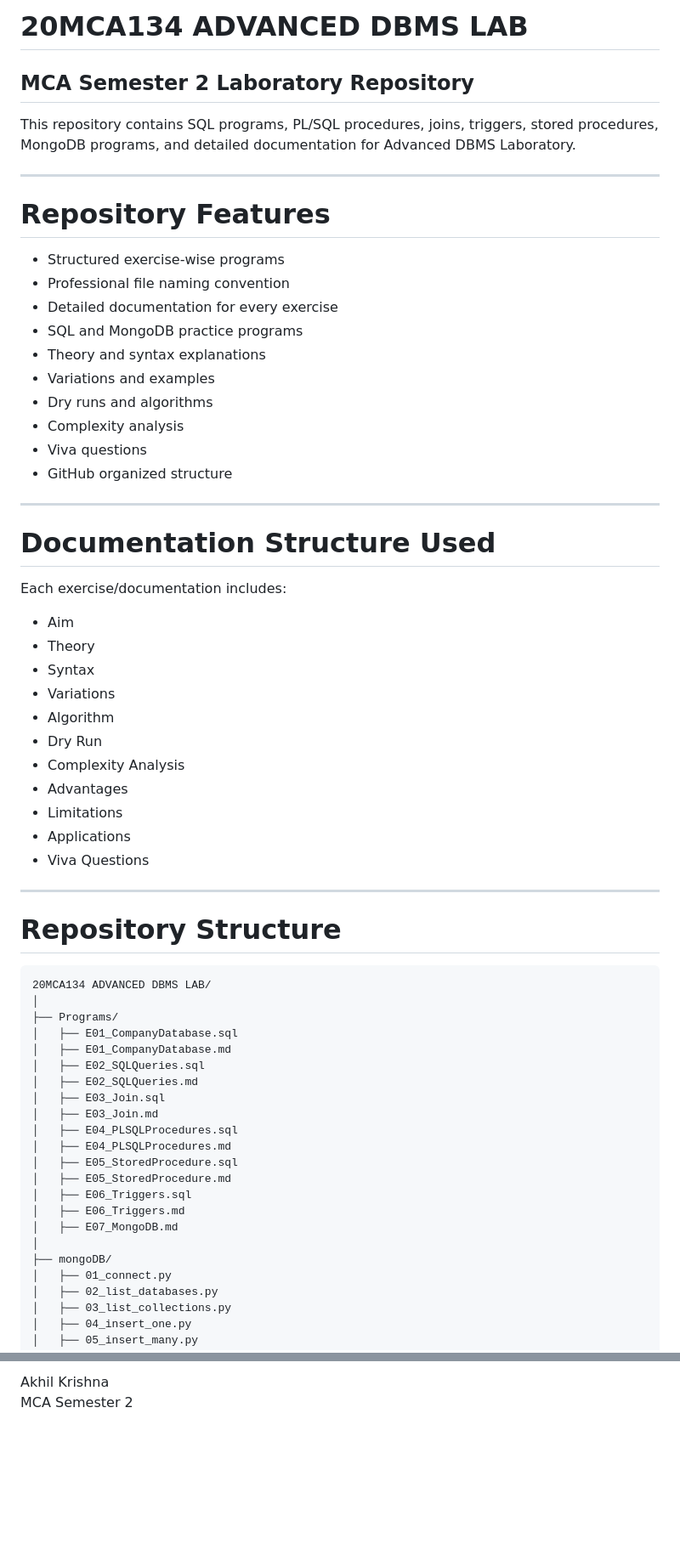
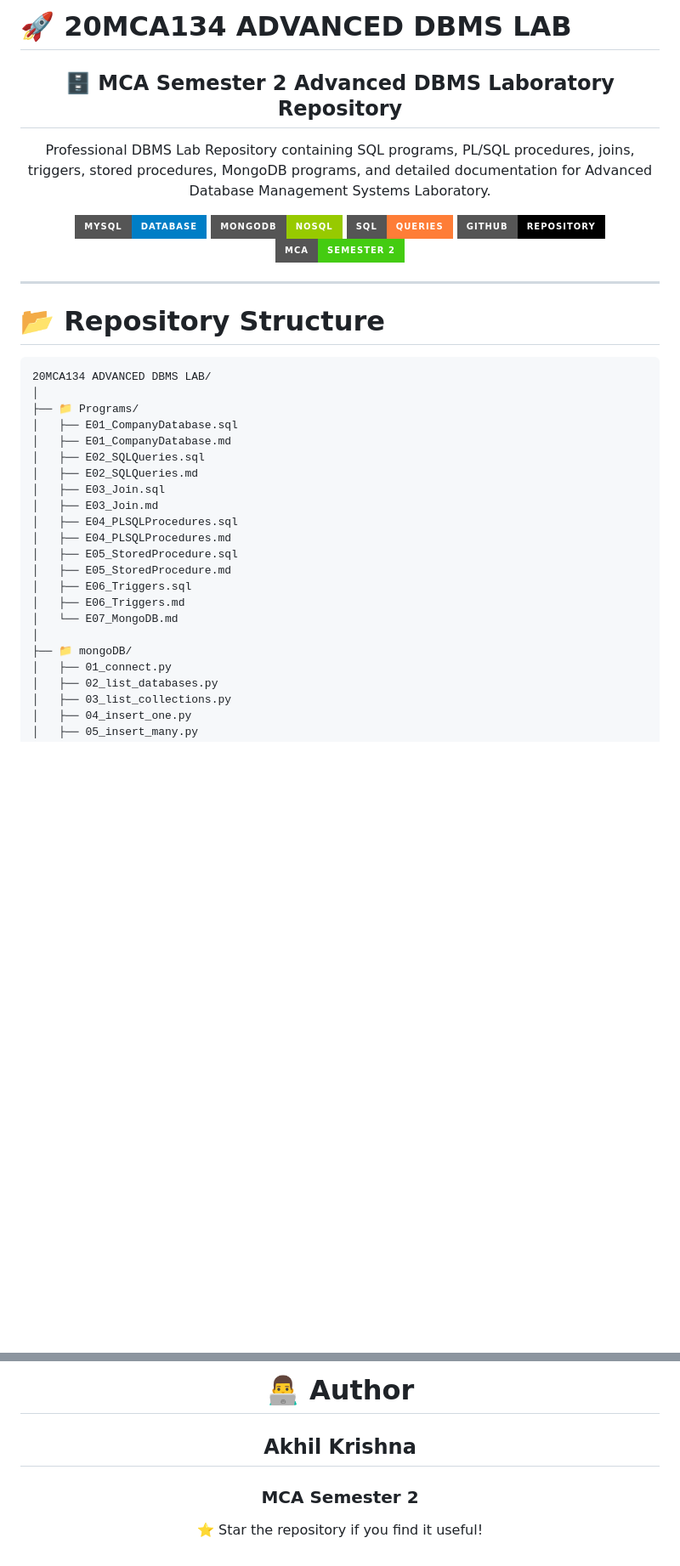
Before and after one commit to akhilkvu6/MCA, a Markdown page: Semester 2/20MCA134 ADVANCED DBMS LAB/README.md, 2 parts joined by grey strips. Shown at 85% size. GitHub-like rendering; badges without logos; blank space fills up the shorter version.

````diff
--- a/Semester 2/20MCA134 ADVANCED DBMS LAB/README.md
+++ b/Semester 2/20MCA134 ADVANCED DBMS LAB/README.md
@@ -1,50 +1,27 @@
-# 20MCA134 ADVANCED DBMS LAB
+# 🚀 20MCA134 ADVANCED DBMS LAB
 
-## MCA Semester 2 Laboratory Repository
+<div align="center">
 
-This repository contains SQL programs, PL/SQL procedures, joins, triggers, stored procedures, MongoDB programs, and detailed documentation for Advanced DBMS Laboratory.
+## 🗄️ MCA Semester 2 Advanced DBMS Laboratory Repository
+
+Professional DBMS Lab Repository containing SQL programs, PL/SQL procedures, joins, triggers, stored procedures, MongoDB programs, and detailed documentation for Advanced Database Management Systems Laboratory.
+
+![MySQL](https://img.shields.io/badge/MySQL-Database-blue?style=for-the-badge&logo=mysql)
+![MongoDB](https://img.shields.io/badge/MongoDB-NoSQL-green?style=for-the-badge&logo=mongodb)
+![SQL](https://img.shields.io/badge/SQL-Queries-orange?style=for-the-badge)
+![GitHub](https://img.shields.io/badge/GitHub-Repository-black?style=for-the-badge&logo=github)
+![MCA](https://img.shields.io/badge/MCA-Semester%202-success?style=for-the-badge)
+
+</div>
 
 ---
 
-# Repository Features
-
-- Structured exercise-wise programs
-- Professional file naming convention
-- Detailed documentation for every exercise
-- SQL and MongoDB practice programs
-- Theory and syntax explanations
-- Variations and examples
-- Dry runs and algorithms
-- Complexity analysis
-- Viva questions
-- GitHub organized structure
-
----
-
-# Documentation Structure Used
-
-Each exercise/documentation includes:
-
-- Aim
-- Theory
-- Syntax
-- Variations
-- Algorithm
-- Dry Run
-- Complexity Analysis
-- Advantages
-- Limitations
-- Applications
-- Viva Questions
-
----
-
-# Repository Structure
+# 📂 Repository Structure
 
 ```text
 20MCA134 ADVANCED DBMS LAB/
 │
-├── Programs/
+├── 📁 Programs/
 │   ├── E01_CompanyDatabase.sql
 │   ├── E01_CompanyDatabase.md
 │   ├── E02_SQLQueries.sql
@@ -57,9 +34,9 @@ Each exercise/documentation includes:
 │   ├── E05_StoredProcedure.md
 │   ├── E06_Triggers.sql
 │   ├── E06_Triggers.md
-│   ├── E07_MongoDB.md
+│   └── E07_MongoDB.md
 │
-├── mongoDB/
+├── 📁 mongoDB/
 │   ├── 01_connect.py
 │   ├── 02_list_databases.py
 │   ├── 03_list_collections.py
@@ -361,3 +365,9 @@ Each exercise/documentation includes:
 
-Akhil Krishna
-MCA Semester 2
+# 👨‍💻 Author
+
+## Akhil Krishna
+### MCA Semester 2
+
+⭐ Star the repository if you find it useful!
+
+</div>
````
Also changed, not shown: other parts of Semester 2/20MCA134 ADVANCED DBMS LAB/README.md (+96 -69 lines).
